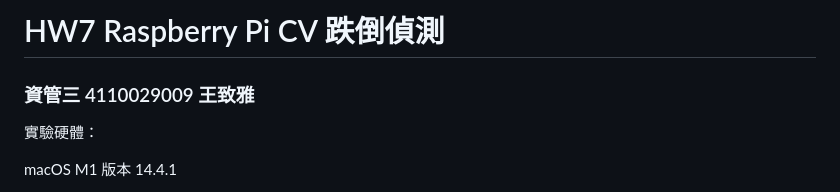
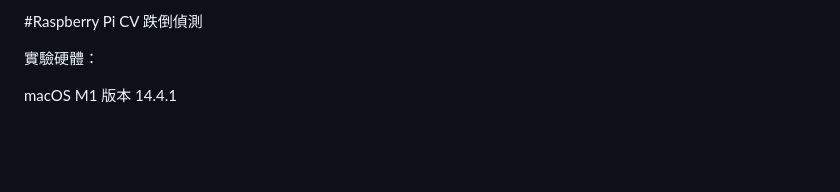
Before and after one commit to jhihyawang/AIOT_Raspberry-Pi-fall-detection, a Markdown page: README.md, the part around one of its changes. GitHub-like rendering; blank space fills up the shorter version.

```diff
--- a/README.md
+++ b/README.md
@@ -1,6 +1,4 @@
-# HW7 Raspberry Pi  CV 跌倒偵測
-
-### 資管三 4110029009 王致雅
+#Raspberry Pi  CV 跌倒偵測
 
 實驗硬體：
 
```
Also changed, not shown: other parts of README.md (+1 -2 lines).
